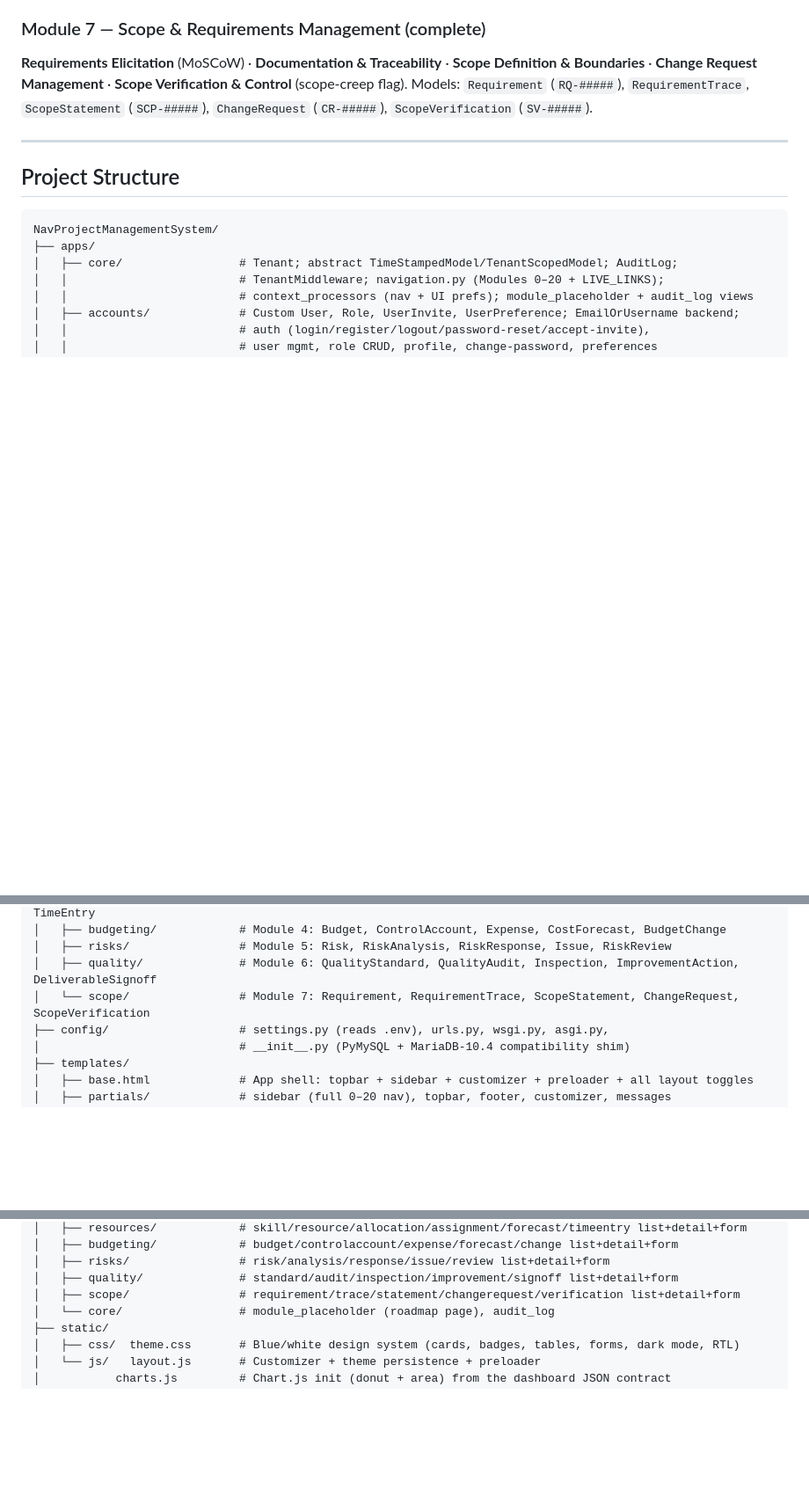
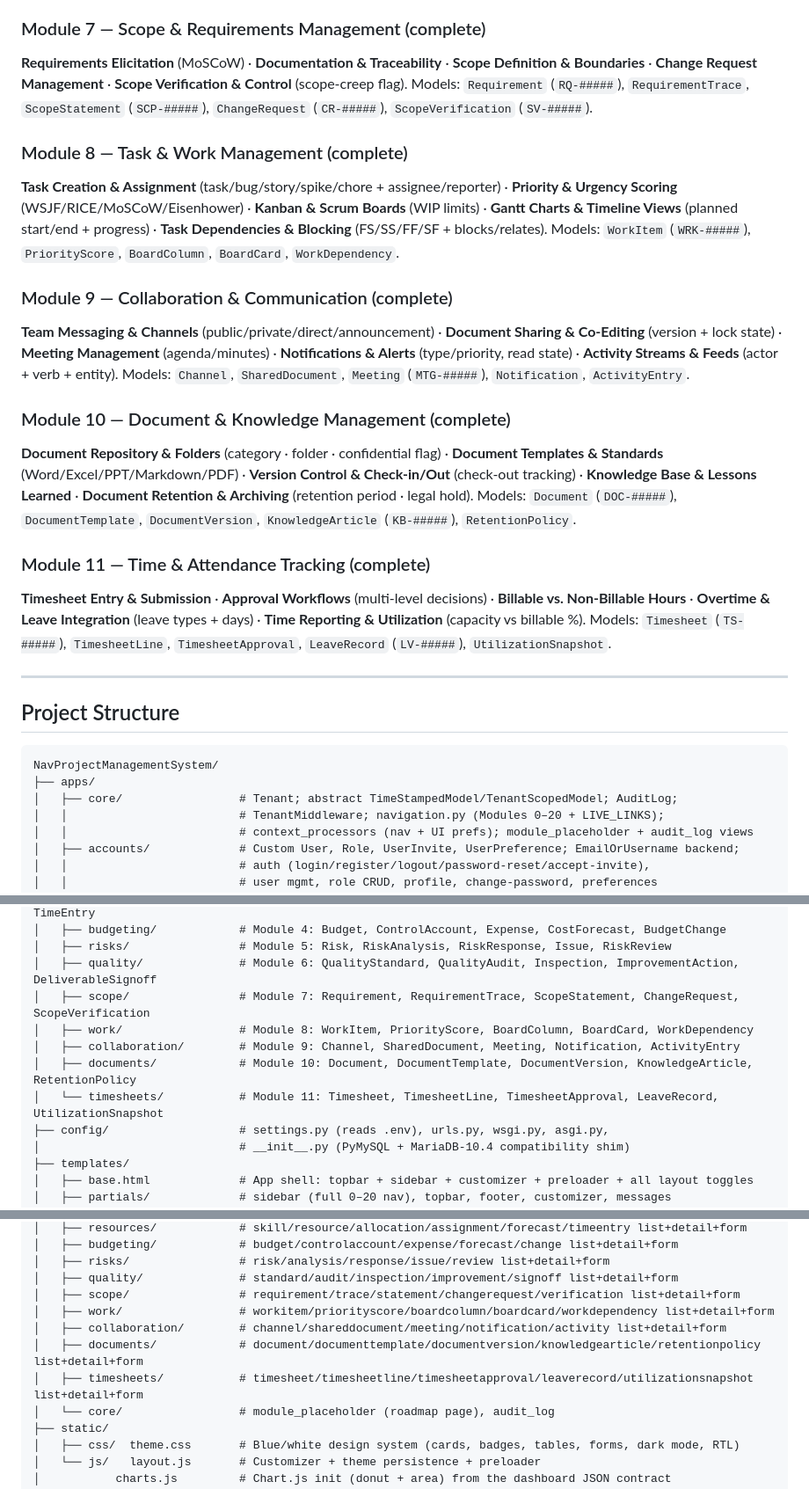
Before and after one commit to mnavaid925/NavProjectManagementSystem, a Markdown page: README.md, 3 parts joined by grey strips. Shown at 88% size. GitHub-like rendering; blank space fills up the shorter version.

Commit message:
docs: add Modules 8-11 feature blocks + project-structure tree, bump completeness to 0-11

```diff
--- a/README.md
+++ b/README.md
@@ -119,6 +119,30 @@ Models: `Risk` (`RSK-#####`), `RiskAnalysis`, `RiskResponse`, `Issue` (`ISS-####
 **Change Request Management** · **Scope Verification & Control** (scope-creep flag). Models: `Requirement`
 (`RQ-#####`), `RequirementTrace`, `ScopeStatement` (`SCP-#####`), `ChangeRequest` (`CR-#####`), `ScopeVerification` (`SV-#####`).
 
+### Module 8 — Task & Work Management (complete)
+**Task Creation & Assignment** (task/bug/story/spike/chore + assignee/reporter) · **Priority & Urgency Scoring**
+(WSJF/RICE/MoSCoW/Eisenhower) · **Kanban & Scrum Boards** (WIP limits) · **Gantt Charts & Timeline Views**
+(planned start/end + progress) · **Task Dependencies & Blocking** (FS/SS/FF/SF + blocks/relates). Models:
+`WorkItem` (`WRK-#####`), `PriorityScore`, `BoardColumn`, `BoardCard`, `WorkDependency`.
+
+### Module 9 — Collaboration & Communication (complete)
+**Team Messaging & Channels** (public/private/direct/announcement) · **Document Sharing & Co-Editing** (version +
+lock state) · **Meeting Management** (agenda/minutes) · **Notifications & Alerts** (type/priority, read state) ·
+**Activity Streams & Feeds** (actor + verb + entity). Models: `Channel`, `SharedDocument`, `Meeting` (`MTG-#####`),
+`Notification`, `ActivityEntry`.
+
+### Module 10 — Document & Knowledge Management (complete)
+**Document Repository & Folders** (category · folder · confidential flag) · **Document Templates & Standards**
+(Word/Excel/PPT/Markdown/PDF) · **Version Control & Check-in/Out** (check-out tracking) · **Knowledge Base &
+Lessons Learned** · **Document Retention & Archiving** (retention period · legal hold). Models: `Document`
+(`DOC-#####`), `DocumentTemplate`, `DocumentVersion`, `KnowledgeArticle` (`KB-#####`), `RetentionPolicy`.
+
+### Module 11 — Time & Attendance Tracking (complete)
+**Timesheet Entry & Submission** · **Approval Workflows** (multi-level decisions) · **Billable vs. Non-Billable
+Hours** · **Overtime & Leave Integration** (leave types + days) · **Time Reporting & Utilization** (capacity vs
+billable %). Models: `Timesheet` (`TS-#####`), `TimesheetLine`, `TimesheetApproval`, `LeaveRecord` (`LV-#####`),
+`UtilizationSnapshot`.
+
 ---
 
 ## Project Structure
@@ -144,7 +168,11 @@ NavProjectManagementSystem/
 │   ├── budgeting/            # Module 4: Budget, ControlAccount, Expense, CostForecast, BudgetChange
 │   ├── risks/                # Module 5: Risk, RiskAnalysis, RiskResponse, Issue, RiskReview
 │   ├── quality/              # Module 6: QualityStandard, QualityAudit, Inspection, ImprovementAction, DeliverableSignoff
-│   └── scope/                # Module 7: Requirement, RequirementTrace, ScopeStatement, ChangeRequest, ScopeVerification
+│   ├── scope/                # Module 7: Requirement, RequirementTrace, ScopeStatement, ChangeRequest, ScopeVerification
+│   ├── work/                 # Module 8: WorkItem, PriorityScore, BoardColumn, BoardCard, WorkDependency
+│   ├── collaboration/        # Module 9: Channel, SharedDocument, Meeting, Notification, ActivityEntry
+│   ├── documents/            # Module 10: Document, DocumentTemplate, DocumentVersion, KnowledgeArticle, RetentionPolicy
+│   └── timesheets/           # Module 11: Timesheet, TimesheetLine, TimesheetApproval, LeaveRecord, UtilizationSnapshot
 ├── config/                   # settings.py (reads .env), urls.py, wsgi.py, asgi.py,
 │                             # __init__.py (PyMySQL + MariaDB-10.4 compatibility shim)
 ├── templates/
@@ -163,6 +191,10 @@ NavProjectManagementSystem/
 │   ├── risks/                # risk/analysis/response/issue/review list+detail+form
 │   ├── quality/              # standard/audit/inspection/improvement/signoff list+detail+form
 │   ├── scope/                # requirement/trace/statement/changerequest/verification list+detail+form
+│   ├── work/                 # workitem/priorityscore/boardcolumn/boardcard/workdependency list+detail+form
+│   ├── collaboration/        # channel/shareddocument/meeting/notification/activity list+detail+form
+│   ├── documents/            # document/documenttemplate/documentversion/knowledgearticle/retentionpolicy list+detail+form
+│   ├── timesheets/           # timesheet/timesheetline/timesheetapproval/leaverecord/utilizationsnapshot list+detail+form
 │   └── core/                 # module_placeholder (roadmap page), audit_log
 ├── static/
 │   ├── css/  theme.css       # Blue/white design system (cards, badges, tables, forms, dark mode, RTL)
```
Also changed, not shown: other parts of README.md (+4 -4 lines).
